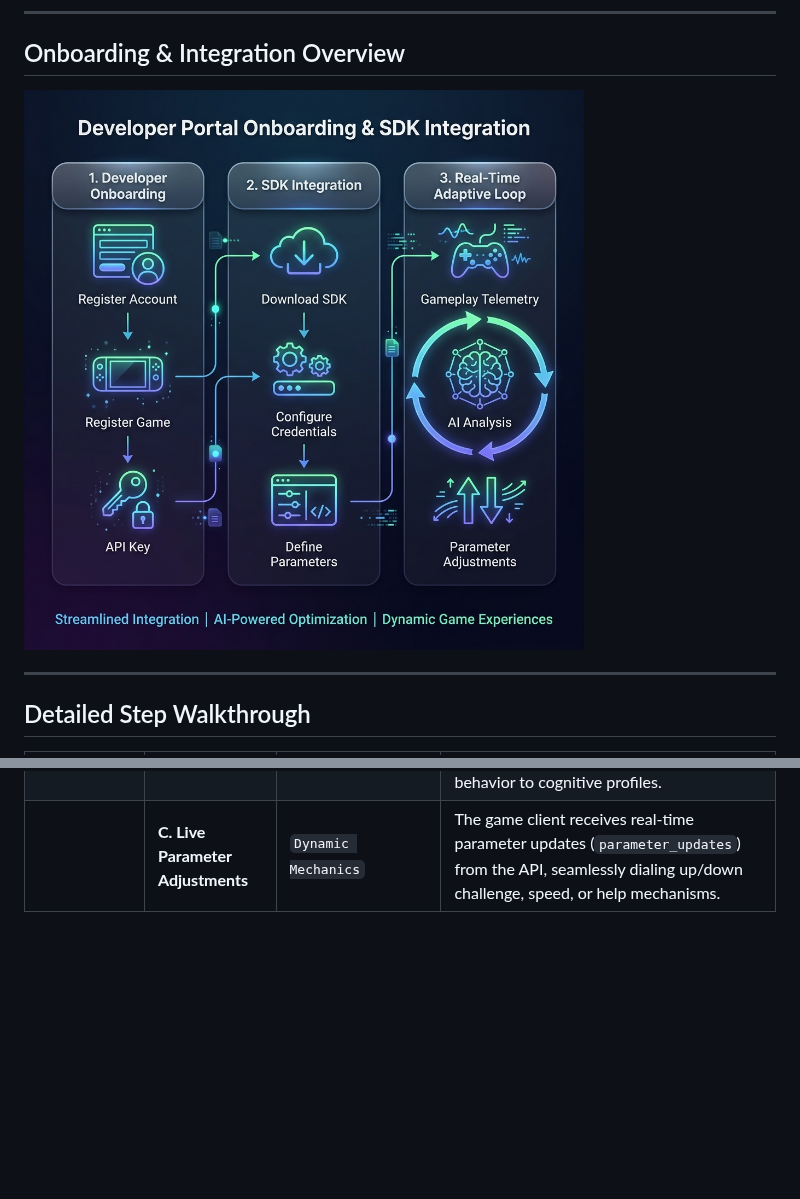
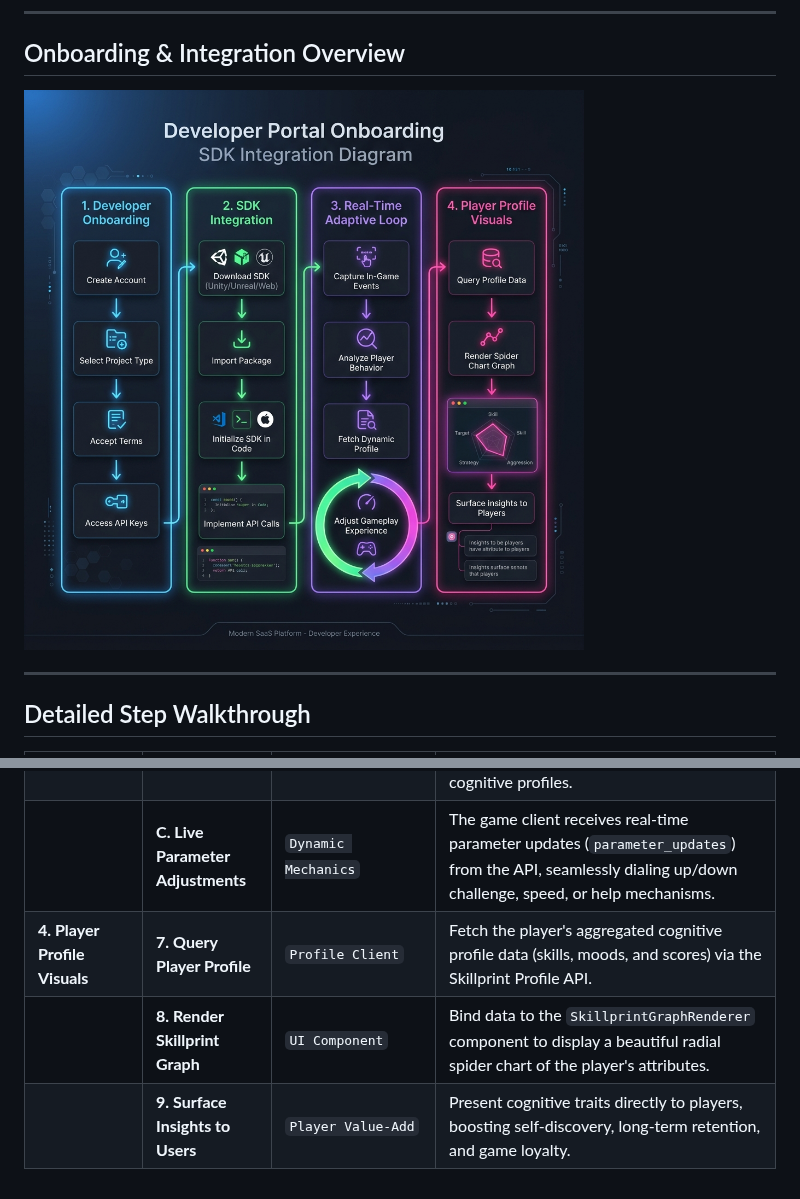
Before and after one commit to skillprint/adaptive-unity-sdk, a Markdown page: onboarding_flow.md, 2 parts joined by grey strips. GitHub-like rendering; pictures changed too: docs/onboarding_flow_diagram.png; blank space fills up the shorter version.

Commit message:
update design and details

```diff
--- a/onboarding_flow.md
+++ b/onboarding_flow.md
@@ -29,3 +29,6 @@ The vector source file has been saved in the repository root at:
 | **3. Live Adjustment Loop** | **A. Active Gameplay** | `SDK Telemetry` | As users play, the SDK automatically initiates sessions and transmits periodic visual screenshot chunks + event data to the API. |
 | | **B. real-time AI Analysis** | `Skillprint AI Engine` | **Developer Value-Add:** Gemini VLM analyzes visual game screens to evaluate cognitive engagement, mood response, and difficulty ratings in real-time, mapping behavior to cognitive profiles. |
 | | **C. Live Parameter Adjustments** | `Dynamic Mechanics` | The game client receives real-time parameter updates (`parameter_updates`) from the API, seamlessly dialing up/down challenge, speed, or help mechanisms. |
+| **4. Player Profile Visuals** | **7. Query Player Profile** | `Profile Client` | Fetch the player's aggregated cognitive profile data (skills, moods, and scores) via the Skillprint Profile API. |
+| | **8. Render Skillprint Graph** | `UI Component` | Bind data to the `SkillprintGraphRenderer` component to display a beautiful radial spider chart of the player's attributes. |
+| | **9. Surface Insights to Users** | `Player Value-Add` | Present cognitive traits directly to players, boosting self-discovery, long-term retention, and game loyalty. |
```
Also changed, not shown: 1 other file.
